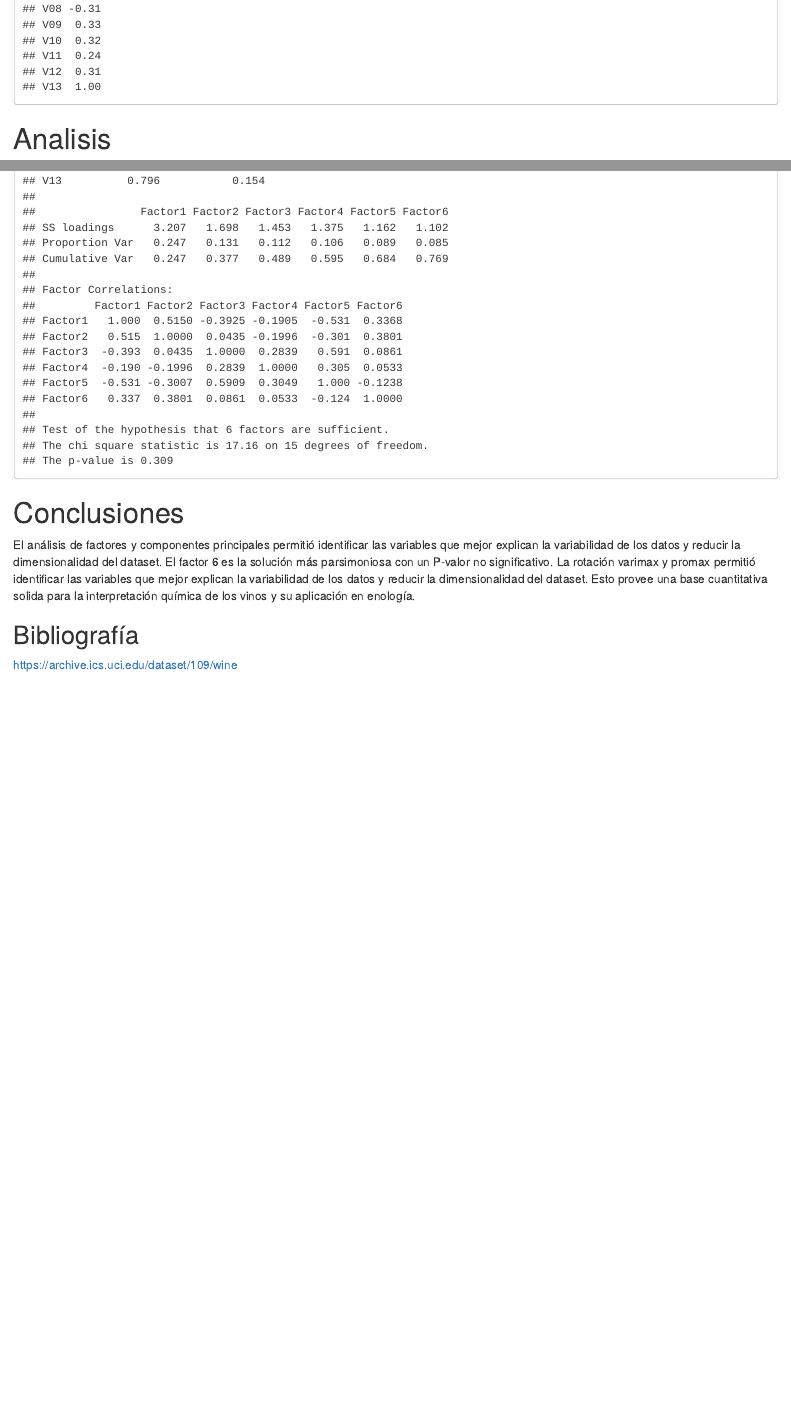
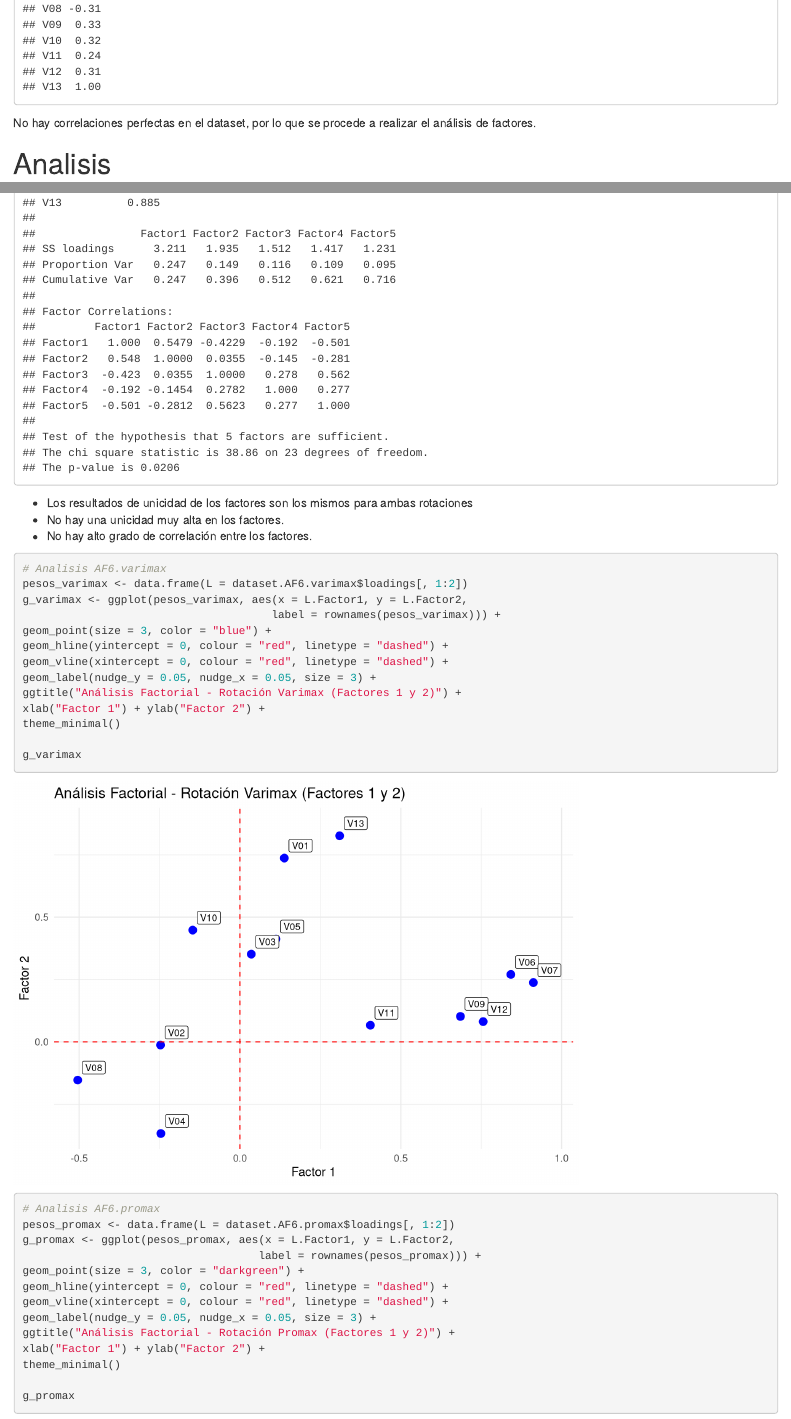
Before and after one commit to AldoGatica123/economics-statistics-proj01, an R Markdown document (proyecto_02/Proyecto02.Rmd): the page in a window 1100 px wide, from 1790 px down before the commit and from 1830 px down after it, so that both start at the same text, and a second part further down, joined at a grey line. Rendered offline with R 4.5, knitr and Pandoc, with nearby package versions.

Commit message:
Plots added

````diff
--- a/proyecto_02/Proyecto02.Rmd
+++ b/proyecto_02/Proyecto02.Rmd
@@ -59,3 +60,4 @@ round(cor(dataset.df),2)
+No hay correlaciones perfectas en el dataset, por lo que se procede a realizar el análisis de factores.
 
 # Analisis
 
@@ -110,7 +116,37 @@ Aunque el gráfico de scree muestra un quiebre en el factor 4, el p-valor de est
 ```
 
+- Los resultados de unicidad de los factores son los mismos para ambas rotaciones
+- No hay una unicidad muy alta en los factores.
+- No hay alto grado de correlación entre los factores.
+
 ```{r}
-(dataset.AF6.promax <- factanal(dataset.df,factors=6,rotation="promax"))
+# Analisis AF6.varimax
+pesos_varimax <- data.frame(L = dataset.AF6.varimax$loadings[, 1:2])
+g_varimax <- ggplot(pesos_varimax, aes(x = L.Factor1, y = L.Factor2,
+                                      label = rownames(pesos_varimax))) +
+geom_point(size = 3, color = "blue") +
+geom_hline(yintercept = 0, colour = "red", linetype = "dashed") +
+geom_vline(xintercept = 0, colour = "red", linetype = "dashed") +
+geom_label(nudge_y = 0.05, nudge_x = 0.05, size = 3) +
+ggtitle("Análisis Factorial - Rotación Varimax (Factores 1 y 2)") +
+xlab("Factor 1") + ylab("Factor 2") +
+theme_minimal()
+
+g_varimax
+
+# Analisis AF6.promax
+pesos_promax <- data.frame(L = dataset.AF6.promax$loadings[, 1:2])
+g_promax <- ggplot(pesos_promax, aes(x = L.Factor1, y = L.Factor2,
+                                    label = rownames(pesos_promax))) +
+geom_point(size = 3, color = "darkgreen") +
+geom_hline(yintercept = 0, colour = "red", linetype = "dashed") +
+geom_vline(xintercept = 0, colour = "red", linetype = "dashed") +
+geom_label(nudge_y = 0.05, nudge_x = 0.05, size = 3) +
+ggtitle("Análisis Factorial - Rotación Promax (Factores 1 y 2)") +
+xlab("Factor 1") + ylab("Factor 2") +
+theme_minimal()
+
+g_promax
 ```
 
 # Conclusiones
````
Also changed, not shown: proyecto_02/Proyecto02.html, proyecto_02/Proyecto02.Rmd (29 more changed lines), 1 other file.
